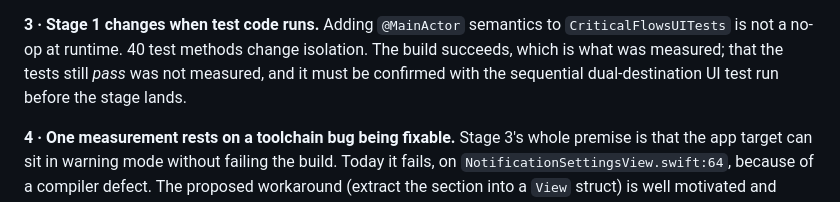
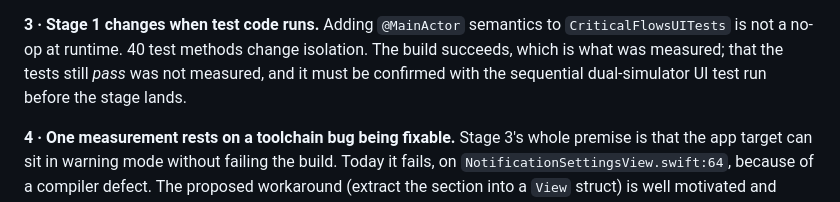
Before and after one commit to bckizildemir/Purrtine, a Markdown page: docs/swift6-concurrency-assessment.md, the part around the change. GitHub-like rendering.

Commit message:
Agent docs: one name for the dual-simulator UI test run (#56)

```diff
--- a/docs/swift6-concurrency-assessment.md
+++ b/docs/swift6-concurrency-assessment.md
@@ -444,7 +444,7 @@ safe to interleave.
 **3 · Stage 1 changes when test code runs.** Adding `@MainActor` semantics to
 `CriticalFlowsUITests` is not a no-op at runtime. 40 test methods change isolation. The build
 succeeds, which is what was measured; that the tests still *pass* was not measured, and it must be
-confirmed with the sequential dual-destination UI test run before the stage lands.
+confirmed with the sequential dual-simulator UI test run before the stage lands.
 
 **4 · One measurement rests on a toolchain bug being fixable.** Stage 3's whole premise is that the
 app target can sit in warning mode without failing the build. Today it fails, on
```
